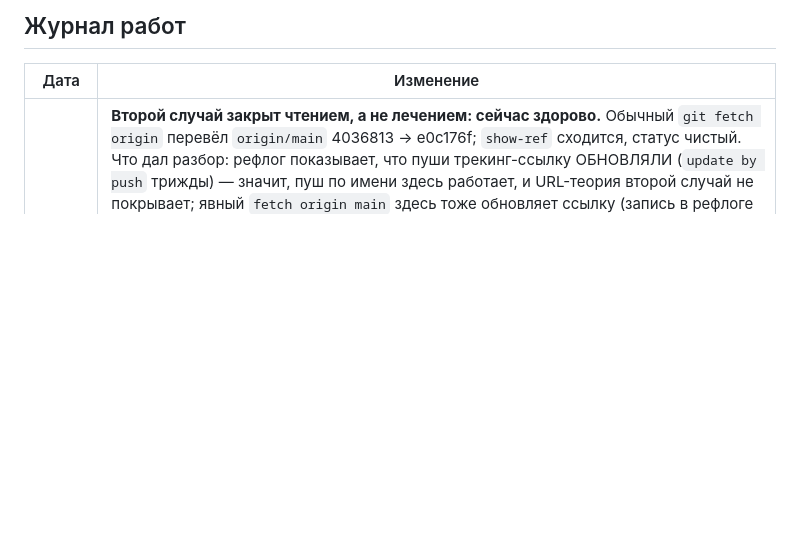
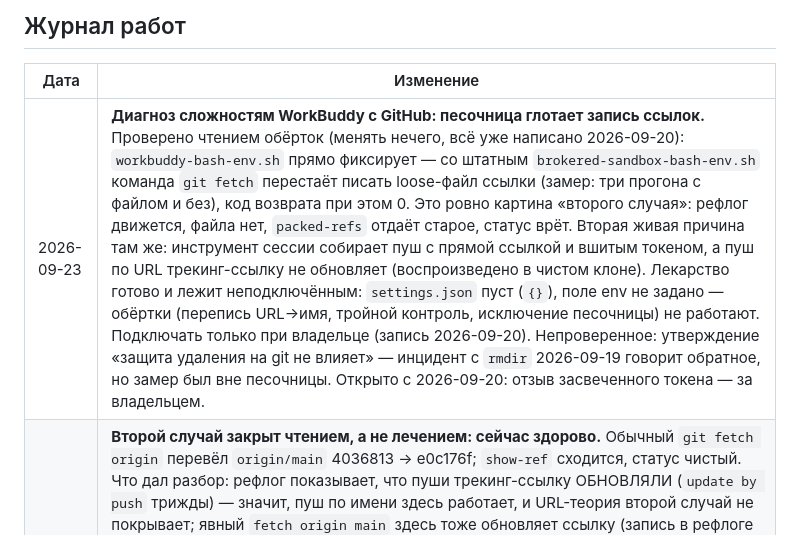
Before and after one commit to AlexanderKuzikov/Elite-Deep, a Markdown page: docs/CONTEXT.md, the part around the change. GitHub-like rendering; blank space fills up the shorter version.

Commit message:
docs: диагноз сложностям WorkBuddy с GitHub

```diff
--- a/docs/CONTEXT.md
+++ b/docs/CONTEXT.md
@@ -58,6 +58,7 @@
 
 | Дата | Изменение |
 |------|-----------|
+| 2026-09-23 | **Диагноз сложностям WorkBuddy с GitHub: песочница глотает запись ссылок.** Проверено чтением обёрток (менять нечего, всё уже написано 2026-09-20): `workbuddy-bash-env.sh` прямо фиксирует — со штатным `brokered-sandbox-bash-env.sh` команда `git fetch` перестаёт писать loose-файл ссылки (замер: три прогона с файлом и без), код возврата при этом 0. Это ровно картина «второго случая»: рефлог движется, файла нет, `packed-refs` отдаёт старое, статус врёт. Вторая живая причина там же: инструмент сессии собирает пуш с прямой ссылкой и вшитым токеном, а пуш по URL трекинг-ссылку не обновляет (воспроизведено в чистом клоне). Лекарство готово и лежит неподключённым: `settings.json` пуст (`{}`), поле env не задано — обёртки (перепись URL→имя, тройной контроль, исключение песочницы) не работают. Подключать только при владельце (запись 2026-09-20). Непроверенное: утверждение «защита удаления на git не влияет» — инцидент с `rmdir` 2026-09-19 говорит обратное, но замер был вне песочницы. Открыто с 2026-09-20: отзыв засвеченного токена — за владельцем. |
 | 2026-09-23 | **Второй случай закрыт чтением, а не лечением: сейчас здорово.** Обычный `git fetch origin` перевёл `origin/main` 4036813 → e0c176f; `show-ref` сходится, статус чистый. Что дал разбор: рефлог показывает, что пуши трекинг-ссылку ОБНОВЛЯЛИ (`update by push` трижды) — значит, пуш по имени здесь работает, и URL-теория второй случай не покрывает; явный `fetch origin main` здесь тоже обновляет ссылку (запись в рефлоге есть) — и эта версия невиновна. Файл `dt2` в `.git/logs` опознан: мусор эпохи ручного ремонта ссылок (строка формата рефлога с пустым сообщением от 2026-09-20), а не внешнее вмешательство. Важно: `packed-refs` до сих пор держит устаревший 4036813 для `origin/main` — здоровье держится на loose-файле, который создал fetch; исчезнет файл — статус снова соврёт. Общий механизм всех эпизодов один: пропадают loose-файлы трекинг-ссылок, git откатывается на stale `packed-refs`. Удаляющий не найден (теория про том `D:` опровергнута 2026-09-20). Правило прежнее: `.git` руками не трогать; соврал статус — plain `fetch`; для поимки удаляющего нужен аудит удалений в `.git/refs/remotes`. |
 | 2026-09-23 | **Пуш ушёл, а локальная трекинг-ссылка отстала — картина, которой нет в известном разборе.** Коммит `e9b5ffb` (удаление HANDOFF) на сервере: `ls-remote` = `HEAD` = `e9b5ffb`. При этом `git rev-parse origin/main` отдаёт `4036813`, а `git status` — `[ahead 3]`. Замер: `.git/refs/remotes/` **пуст** (loose-ссылки нет), `packed-refs` (не правился с 2026-09-20) держит устаревшие `refs/heads/main` и `refs/remotes/origin/main` = `4036813`, а рефлог `origin/main` при этом **двигается** — `update by push`, затем `fetch origin main: fast-forward`. Пуш был **по имени** (`git push origin main`), поэтому причина не та, что в известной картине «пуш по URL»: там трекинг-ссылку просто никто не обновляет, здесь запись доходит до рефлога и не материализуется. `git fetch origin main` и `git update-ref` возвращают 0 и тоже не оставляют файла; правка `packed-refs` руками запрещена, поэтому дальше не лез — **вопрос открыт, нужен владелец**. Ущерб ограничен: коммит на сервере, ветка `main` локально на нём же, врёт только `git status`. Разбор — в скилле `git-ahead-desync-windows`, раздел «Второй случай». |
 | 2026-09-23 | **Переезд сессии завершён: `HANDOFF.md` прочитан и удалён.** Новая сессия прочитала по порядку `AGENTS.md`, `docs/CONTEXT.md`, `docs/DECISIONS.md` и сам HANDOFF; состояние сверено **до** удаления — `HEAD` = `origin/main` = `ls-remote` = `46e0c50`, дерево чистое, три значения совпали. Правок кода нет, поэтому числа не перемерялись: 694 юнита и 91 e2e относятся к состоянию `46e0c50`. Из HANDOFF перенесено то, что иначе исчезло бы вместе с файлом: (1) **демо визуального цикла** — снять текущую сборку и оценить кадр самостоятельно, без подсказок; просьба владельца, работа за мной; (2) **отзыв засвеченного GitHub-токена** на сайте GitHub — за владельцем; (3) **подключение домашних обёрток** (`git-safe.sh`, `workbuddy-git-env.sh`, `workbuddy-bash-env.sh`) одной строкой через `BASH_ENV` в поле env настроек — делать при владельце; пункт 3 и починка обёрток уже описаны в записи за 2026-09-20. Открытых дефектов по-прежнему нет. |
```
